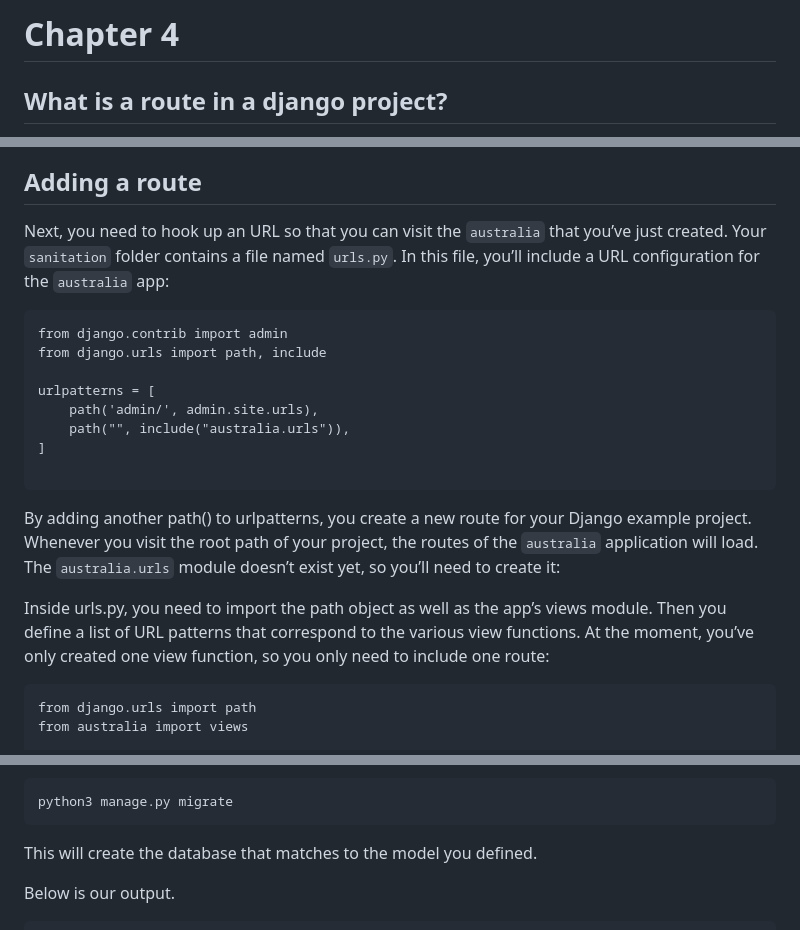
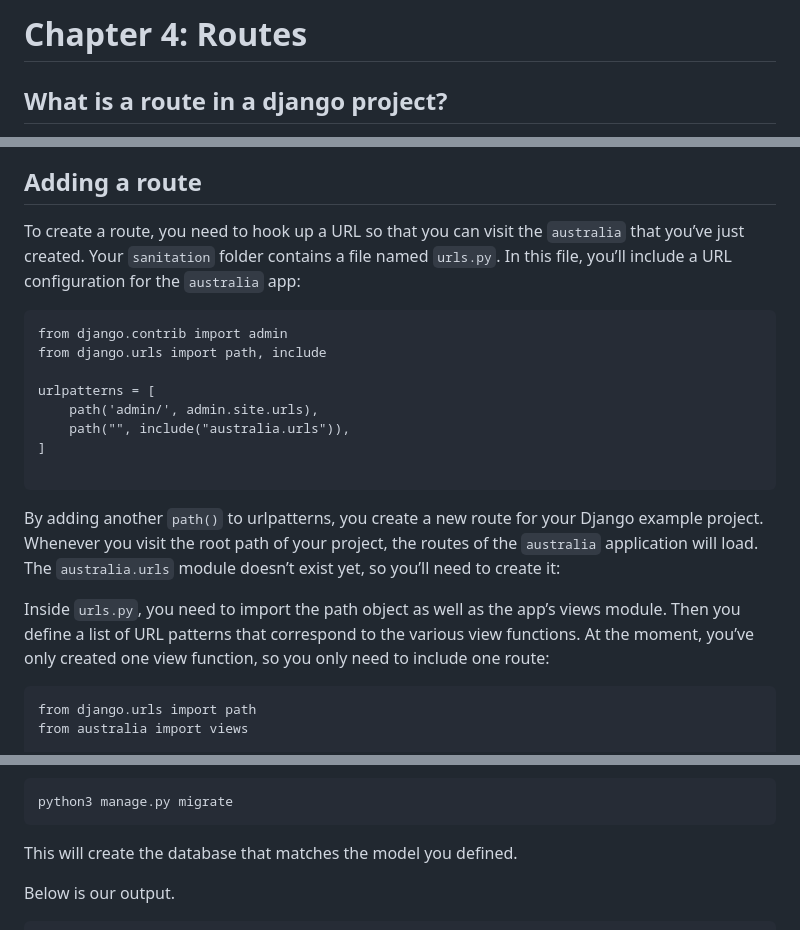
Before and after one commit to sammigachuhi/my_django, a Markdown page: docs/04-routes.md, 3 parts joined by grey strips. Drawn GitHub-style.

````diff
--- a/docs/04-routes.md
+++ b/docs/04-routes.md
@@ -1,4 +1,4 @@
-# Chapter 4
+# Chapter 4: Routes
 
 ## What is a route in a django project?
 
@@ -8,7 +8,7 @@ Think of routes as signposts that guide a user to the right location. A [route](
 
 ## Adding a route
 
-Next, you need to hook up an URL so that you can visit the `australia` that you’ve just created. Your `sanitation` folder contains a file named `urls.py`. In this file, you’ll include a URL configuration for the `australia` app:
+To create a route, you need to hook up a URL so that you can visit the `australia` that you’ve just created. Your `sanitation` folder contains a file named `urls.py`. In this file, you’ll include a URL configuration for the `australia` app:
 
 ```
 from django.contrib import admin
@@ -21,9 +21,9 @@ urlpatterns = [
 
 ```
 
-By adding another path() to urlpatterns, you create a new route for your Django example project. Whenever you visit the root path of your project, the routes of the `australia` application will load. The `australia.urls` module doesn’t exist yet, so you’ll need to create it:
+By adding another `path()` to urlpatterns, you create a new route for your Django example project. Whenever you visit the root path of your project, the routes of the `australia` application will load. The `australia.urls` module doesn’t exist yet, so you’ll need to create it:
 
-Inside urls.py, you need to import the path object as well as the app’s views module. Then you define a list of URL patterns that correspond to the various view functions. At the moment, you’ve only created one view function, so you only need to include one route:
+Inside `urls.py`, you need to import the path object as well as the app’s views module. Then you define a list of URL patterns that correspond to the various view functions. At the moment, you’ve only created one view function, so you only need to include one route:
 
 
 ```
@@ -85,7 +85,7 @@ Now to update the database based on the models we created, you run:
 python3 manage.py migrate
 ```
 
-This will create the database that matches to the model you defined.
+This will create the database that matches the model you defined.
 
 Below is our output.
 
````
Also changed, not shown: other parts of docs/04-routes.md (+1 -1 lines), docs/05-base-template.md (+6 -6 lines).
